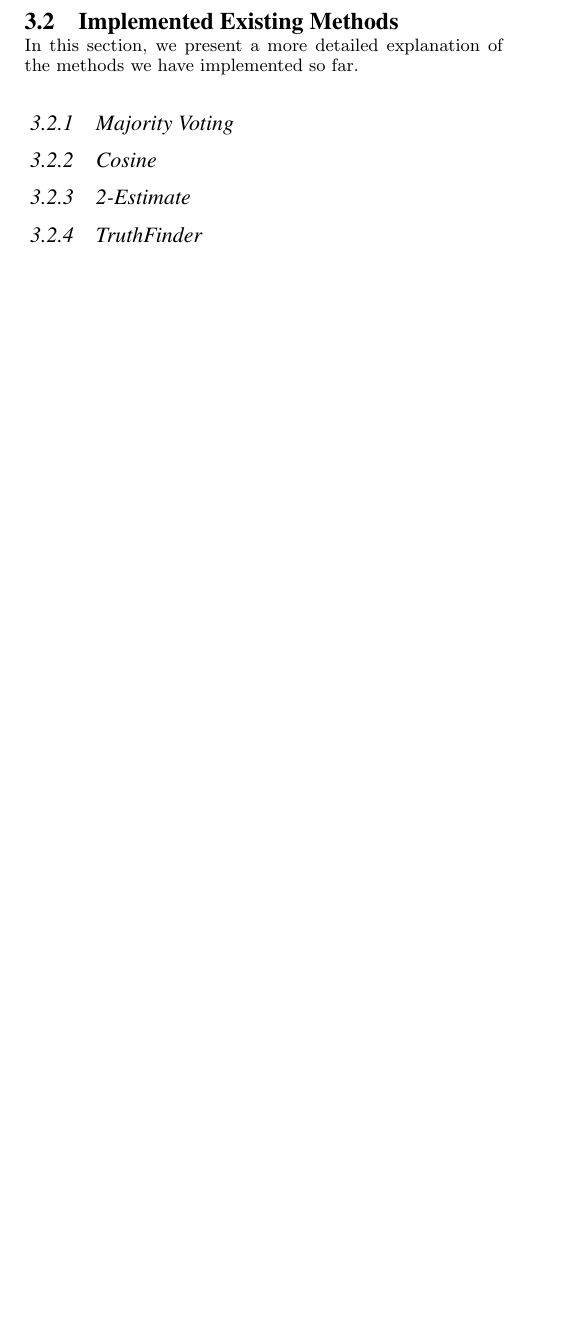
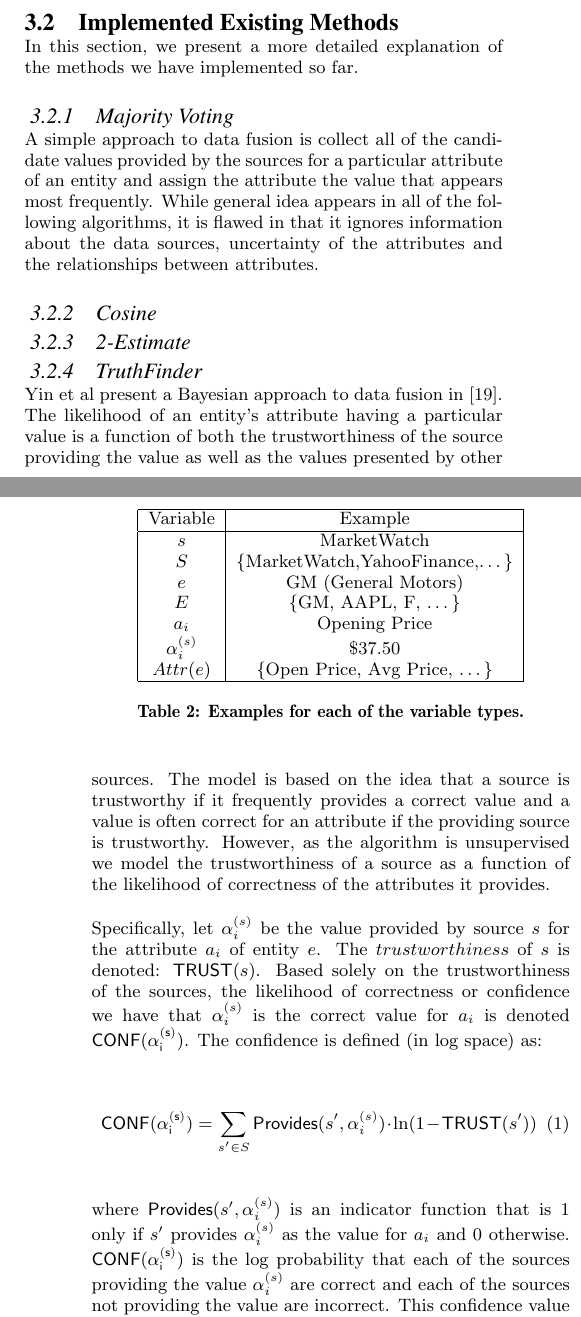
Before and after one commit to nmonath/DBProject, a LaTeX paper (writing/report/Group9Report.tex): part of one column of page 2 of 3 before the commit and two parts of the columns of pages 2 and 3 of 4 after it, the two joined at a grey line, cut so that both start at the same text, the shorter picture padded with empty space. Compiled offline with pdfLaTeX.

Commit message:
added truthfinder

```diff
--- a/writing/report/Group9Report.tex
+++ b/writing/report/Group9Report.tex
@@ -166,3 +166,4 @@ In this section, we present a more detailed explanation of the methods we have i
 
 \subsubsection{Majority Voting}
 
+A simple approach to data fusion is collect all of the candidate values provided by the sources for a particular attribute of an entity and assign the attribute the value that appears most frequently. While general idea appears in all of the following   algorithms,  it is flawed in that it ignores information about the data sources, uncertainty of the attributes and the relationships between  attributes.
@@ -173 +193,31 @@ In this section, we present a more detailed explanation of the methods we have i
+\end{table}
+
+\begin{table}
+\centering
+\begin{tabular}{|c|c|}
+\hline
+Variable & Example \\
+\hline
+$s$  & MarketWatch \\
+$S$ & \{MarketWatch,YahooFinance,$\dots$\}  \\
+$e$ & GM (General Motors) \\
+$E$ & \{GM, AAPL, F, $\dots$\} \\
+$a_i$ & Opening Price \\
+$\alpha_i^{(s)}$ & \$37.50 \\
+$Attr(e)$ & \{Open Price, Avg Price, $\dots$\} \\
+\hline
+\end{tabular}
+\caption{Examples for each of the variable types.}
+\end{table}
+
 \subsubsection{TruthFinder}
+
+Yin et al present a Bayesian approach to data fusion in \cite{yin:truth}.  The likelihood of an entity's attribute having a particular value is a function of both the trustworthiness of the source providing the value as well as the values presented by other sources. The model is based on the idea that a source is trustworthy if it frequently provides a correct value and a value is often correct for an attribute if the providing source is trustworthy. However, as the algorithm is unsupervised we model the trustworthiness of a source as a function of the likelihood of correctness of the attributes it provides.
+
+Specifically, let $\alpha_i^{(s)}$ be the value provided by source $s$ for the attribute $a_i$ of entity $e$. The $trustworthiness$ of $s$ is denoted: $\mathsf{TRUST}(s)$. Based solely on the trustworthiness of the sources, the likelihood of correctness or confidence we have that $\alpha_i^{(s)}$ is the correct value for $a_i$ is denoted $\mathsf{CONF(\alpha_i^{(s)})}$.  The confidence is defined (in log space) as:
+
+\begin{equation}
+\mathsf{CONF(\alpha_i^{(s)})} = \sum_{s' \in S} \mathsf{Provides}(s',\alpha_i^{(s)}) \cdot \ln(1-\mathsf{TRUST}(s'))
+\end{equation}
+
+where $\mathsf{Provides}(s',\alpha_i^{(s)})$ is an indicator function that is 1 only if $s'$ provides $\alpha_i^{(s)}$ as the value for $a_i$ and 0 otherwise. $\mathsf{CONF(\alpha_i^{(s)})}$ is the log probability that each of the sources providing the value $\alpha_i^{(s)}$ are correct and each of the sources not providing the value are incorrect. This confidence value is then used to create an $adjusted$ confidence $\mathsf{CONF^\star(\alpha_i^{(s)})}$.
@@ -174,3 +238,7 @@ In this section, we present a more detailed explanation of the methods we have i
+\begin{equation}
+\sigma(x) = \frac{1}{1 + \exp{(-x)}}
+\end{equation}
+
 
 \subsection{Proposed Methods}
 
```
Also changed, not shown: writing/report/Group9Report.tex (33 more changed lines).
